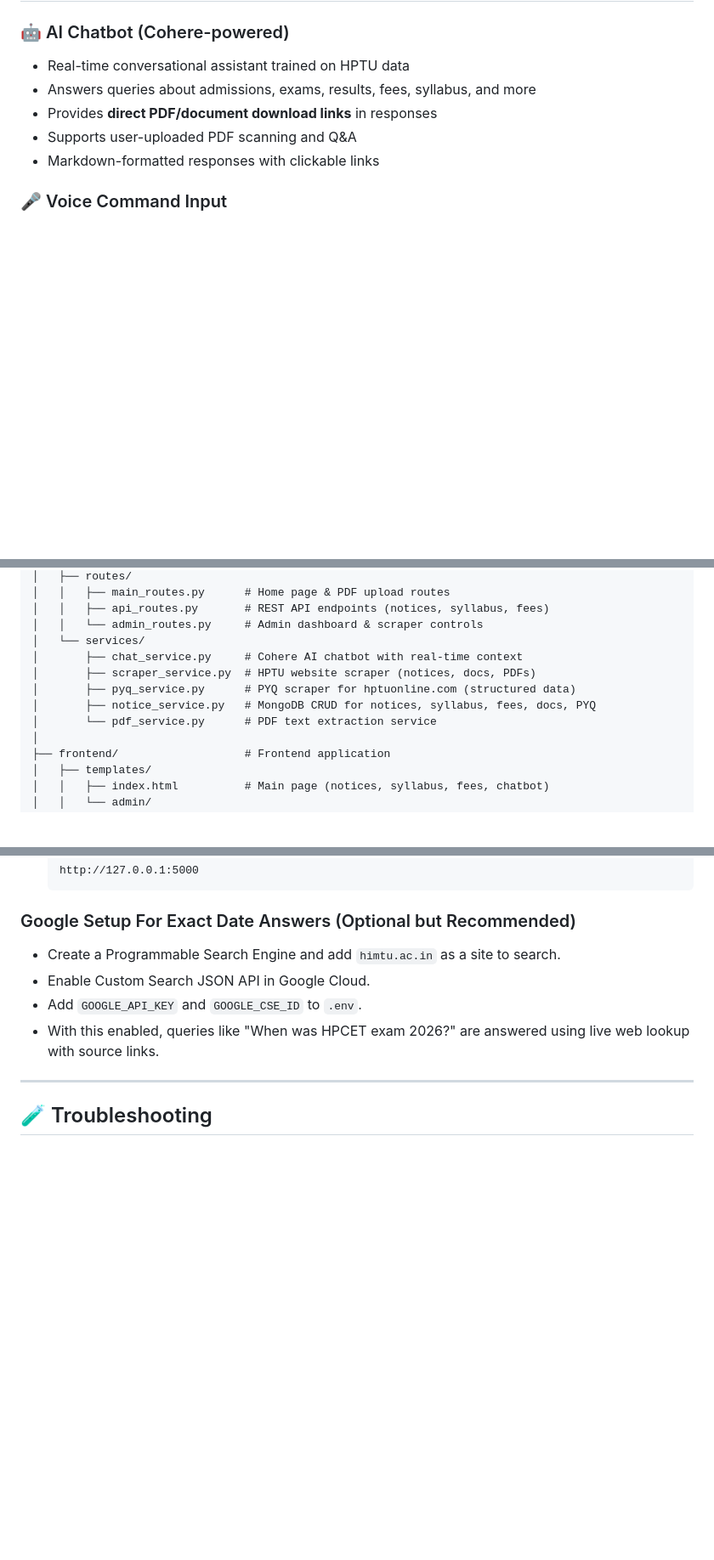
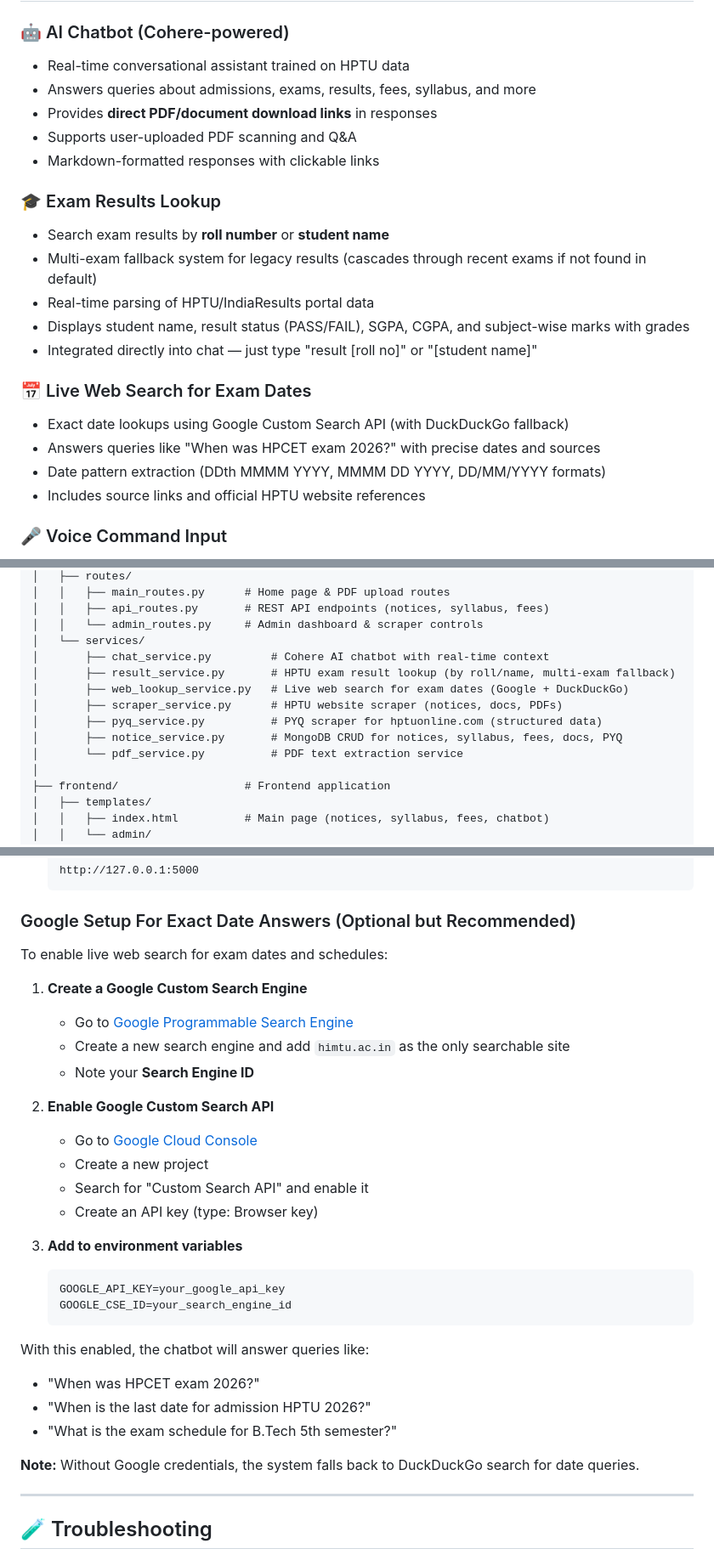
Before and after one commit to burgerbeast7/HPTU-ASIST, a Markdown page: README.md, 3 parts joined by grey strips. Shown at 85% size. GitHub-like rendering; blank space fills up the shorter version.

Commit message:
Update README with exam results & live date lookup features
- Added Exam Results Lookup section (roll number & name search)
- Added Live Web Search for Exam Dates section with Google setup instructions
- Enhanced project structure documentation (result_service.py, web_lookup_service.py)
- Added Chat Commands table with usage examples
- Documented intelligent query routing and fallback architecture
- Expanded Google Programmable Search setup guide

````diff
--- a/README.md
+++ b/README.md
@@ -33,6 +33,19 @@ An AI-powered smart helpdesk system for **Himachal Pradesh Technical University
 - Supports user-uploaded PDF scanning and Q&A
 - Markdown-formatted responses with clickable links
 
+### 🎓 Exam Results Lookup
+- Search exam results by **roll number** or **student name**
+- Multi-exam fallback system for legacy results (cascades through recent exams if not found in default)
+- Real-time parsing of HPTU/IndiaResults portal data
+- Displays student name, result status (PASS/FAIL), SGPA, CGPA, and subject-wise marks with grades
+- Integrated directly into chat — just type "result [roll no]" or "[student name]"
+
+### 📅 Live Web Search for Exam Dates
+- Exact date lookups using Google Custom Search API (with DuckDuckGo fallback)
+- Answers queries like "When was HPCET exam 2026?" with precise dates and sources
+- Date pattern extraction (DDth MMMM YYYY, MMMM DD YYYY, DD/MM/YYYY formats)
+- Includes source links and official HPTU website references
+
 ### 🎤 Voice Command Input
 - Speak your queries using the built-in microphone button
 - Uses the **Web Speech API** for real-time speech-to-text
@@ -110,11 +128,13 @@ HPTU-AI-Assistant/
 │   │   ├── api_routes.py       # REST API endpoints (notices, syllabus, fees)
 │   │   └── admin_routes.py     # Admin dashboard & scraper controls
 │   └── services/
-│       ├── chat_service.py     # Cohere AI chatbot with real-time context
-│       ├── scraper_service.py  # HPTU website scraper (notices, docs, PDFs)
-│       ├── pyq_service.py      # PYQ scraper for hptuonline.com (structured data)
-│       ├── notice_service.py   # MongoDB CRUD for notices, syllabus, fees, docs, PYQ
-│       └── pdf_service.py      # PDF text extraction service
+│       ├── chat_service.py         # Cohere AI chatbot with real-time context
+│       ├── result_service.py       # HPTU exam result lookup (by roll/name, multi-exam fallback)
+│       ├── web_lookup_service.py   # Live web search for exam dates (Google + DuckDuckGo)
+│       ├── scraper_service.py      # HPTU website scraper (notices, docs, PDFs)
+│       ├── pyq_service.py          # PYQ scraper for hptuonline.com (structured data)
+│       ├── notice_service.py       # MongoDB CRUD for notices, syllabus, fees, docs, PYQ
+│       └── pdf_service.py          # PDF text extraction service
 │
 ├── frontend/                   # Frontend application
 │   ├── templates/
@@ -194,10 +214,31 @@ HPTU-AI-Assistant/
 
 ### Google Setup For Exact Date Answers (Optional but Recommended)
 
-- Create a Programmable Search Engine and add `himtu.ac.in` as a site to search.
-- Enable Custom Search JSON API in Google Cloud.
-- Add `GOOGLE_API_KEY` and `GOOGLE_CSE_ID` to `.env`.
-- With this enabled, queries like "When was HPCET exam 2026?" are answered using live web lookup with source links.
+To enable live web search for exam dates and schedules:
+
+1. **Create a Google Custom Search Engine**
+   - Go to [Google Programmable Search Engine](https://programmablesearchengine.google.com/)
+   - Create a new search engine and add `himtu.ac.in` as the only searchable site
+   - Note your **Search Engine ID**
+
+2. **Enable Google Custom Search API**
+   - Go to [Google Cloud Console](https://console.cloud.google.com/)
+   - Create a new project
+   - Search for "Custom Search API" and enable it
+   - Create an API key (type: Browser key)
+
+3. **Add to environment variables**
+   ```env
+   GOOGLE_API_KEY=your_google_api_key
+   GOOGLE_CSE_ID=your_search_engine_id
+   ```
+
+With this enabled, the chatbot will answer queries like:
+- "When was HPCET exam 2026?"
+- "When is the last date for admission HPTU 2026?"
+- "What is the exam schedule for B.Tech 5th semester?"
+
+**Note:** Without Google credentials, the system falls back to DuckDuckGo search for date queries.
 
 ---
 
````
Also changed, not shown: other parts of README.md (+15 -0 lines).
